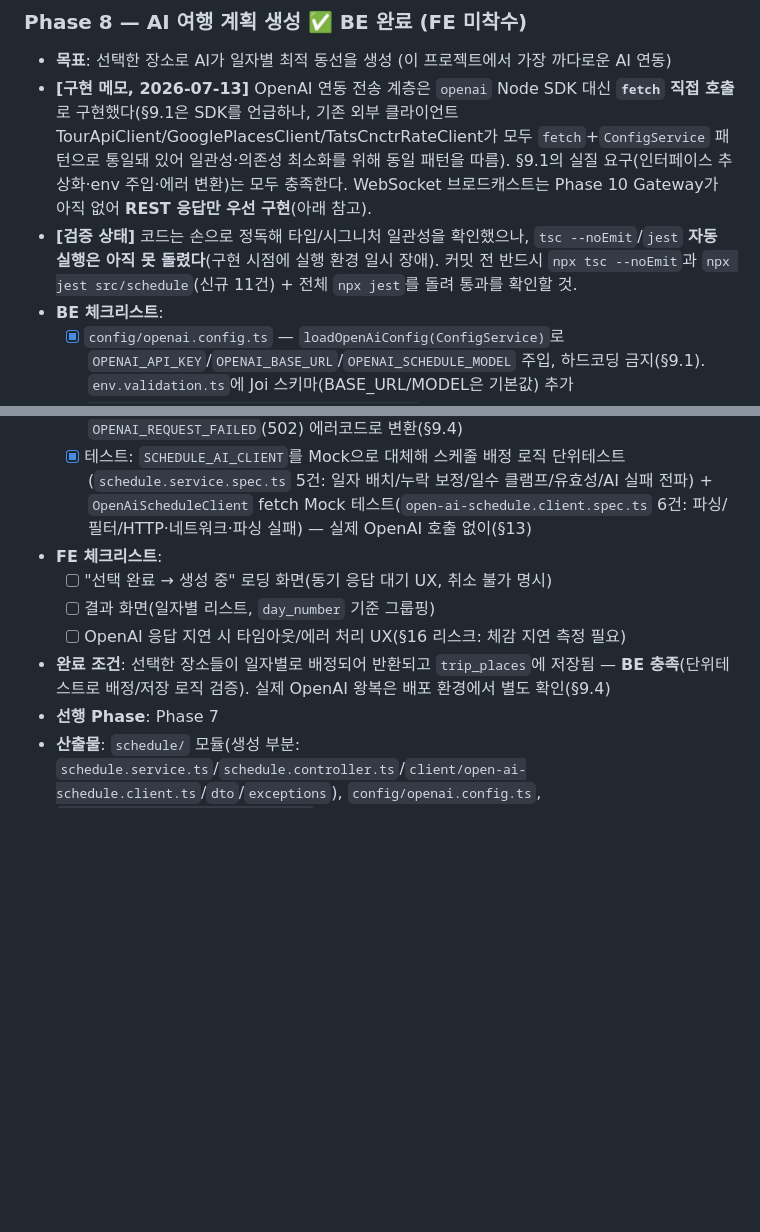
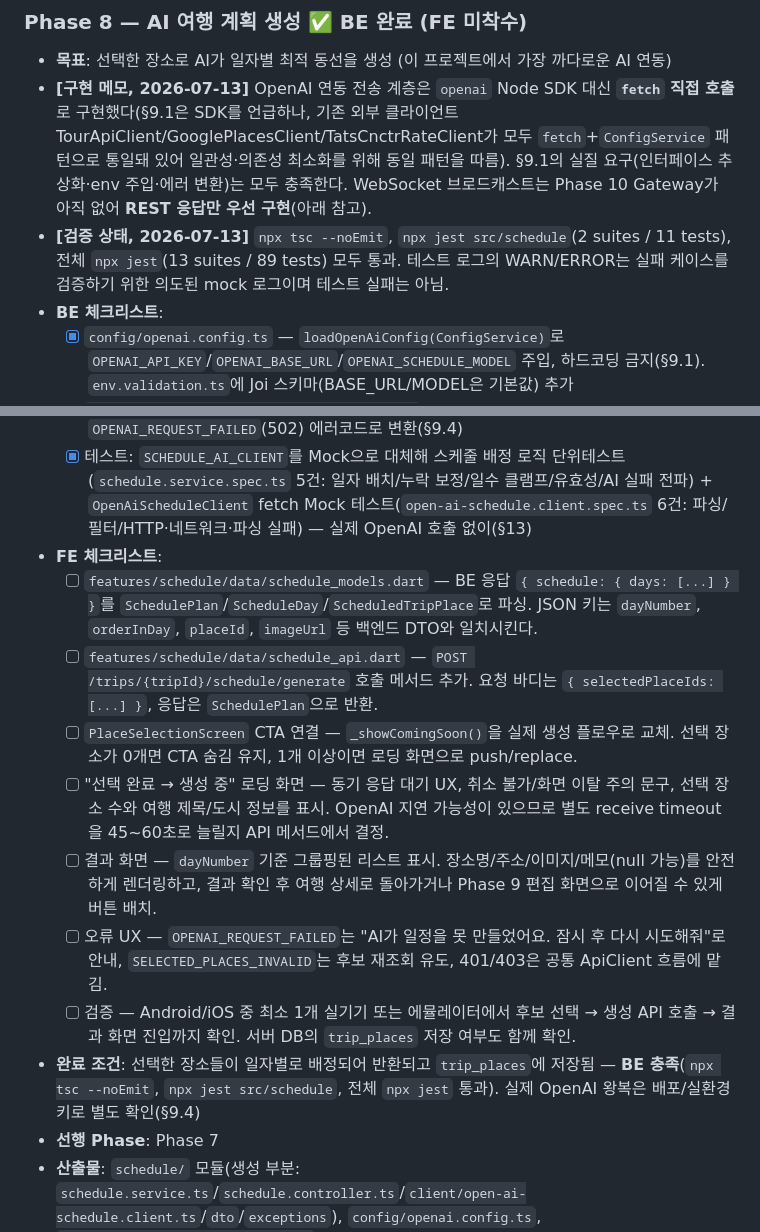
Before and after one commit to madcamp-official/26s-w2-c1-03, a Markdown page: plan.md, 2 parts joined by grey strips. GitHub-like rendering; blank space fills up the shorter version.

Commit message:
docs: plan.md 구체화

```diff
--- a/plan.md
+++ b/plan.md
@@ -406,7 +406,7 @@ erDiagram
 ### Phase 8 — AI 여행 계획 생성 ✅ BE 완료 (FE 미착수)
 - **목표**: 선택한 장소로 AI가 일자별 최적 동선을 생성 (이 프로젝트에서 가장 까다로운 AI 연동)
 - **[구현 메모, 2026-07-13]** OpenAI 연동 전송 계층은 `openai` Node SDK 대신 **`fetch` 직접 호출**로 구현했다(§9.1은 SDK를 언급하나, 기존 외부 클라이언트 TourApiClient/GooglePlacesClient/TatsCnctrRateClient가 모두 `fetch`+`ConfigService` 패턴으로 통일돼 있어 일관성·의존성 최소화를 위해 동일 패턴을 따름). §9.1의 실질 요구(인터페이스 추상화·env 주입·에러 변환)는 모두 충족한다. WebSocket 브로드캐스트는 Phase 10 Gateway가 아직 없어 **REST 응답만 우선 구현**(아래 참고).
-- **[검증 상태]** 코드는 손으로 정독해 타입/시그니처 일관성을 확인했으나, `tsc --noEmit`/`jest` **자동 실행은 아직 못 돌렸다**(구현 시점에 실행 환경 일시 장애). 커밋 전 반드시 `npx tsc --noEmit`과 `npx jest src/schedule`(신규 11건) + 전체 `npx jest`를 돌려 통과를 확인할 것.
+- **[검증 상태, 2026-07-13]** `npx tsc --noEmit`, `npx jest src/schedule`(2 suites / 11 tests), 전체 `npx jest`(13 suites / 89 tests) 모두 통과. 테스트 로그의 WARN/ERROR는 실패 케이스를 검증하기 위한 의도된 mock 로그이며 테스트 실패는 아님.
 - **BE 체크리스트**:
   - [x] `config/openai.config.ts` — `loadOpenAiConfig(ConfigService)`로 `OPENAI_API_KEY`/`OPENAI_BASE_URL`/`OPENAI_SCHEDULE_MODEL` 주입, 하드코딩 금지(§9.1). `env.validation.ts`에 Joi 스키마(BASE_URL/MODEL은 기본값) 추가
   - [x] `schedule/client/open-ai-schedule.client.ts` — 선택 장소 리스트 + 여행 일수를 프롬프트에 포함해 일자별 동선 요청(§9.2). `ScheduleAiClient` 인터페이스 + `SCHEDULE_AI_CLIENT` 토큰으로 추상화(모델/제공자 교체·테스트 Mock 대비). JSON 응답 파싱 + 입력에 없는(지어낸) placeId 필터링
@@ -416,10 +416,14 @@ erDiagram
   - [x] OpenAI 호출 실패(네트워크 오류/타임아웃/빈 응답/파싱 실패) → `OPENAI_REQUEST_FAILED`(502) 에러코드로 변환(§9.4)
   - [x] 테스트: `SCHEDULE_AI_CLIENT`를 Mock으로 대체해 스케줄 배정 로직 단위테스트(`schedule.service.spec.ts` 5건: 일자 배치/누락 보정/일수 클램프/유효성/AI 실패 전파) + `OpenAiScheduleClient` fetch Mock 테스트(`open-ai-schedule.client.spec.ts` 6건: 파싱/필터/HTTP·네트워크·파싱 실패) — 실제 OpenAI 호출 없이(§13)
 - **FE 체크리스트**:
-  - [ ] "선택 완료 → 생성 중" 로딩 화면(동기 응답 대기 UX, 취소 불가 명시)
-  - [ ] 결과 화면(일자별 리스트, `day_number` 기준 그룹핑)
-  - [ ] OpenAI 응답 지연 시 타임아웃/에러 처리 UX(§16 리스크: 체감 지연 측정 필요)
-- **완료 조건**: 선택한 장소들이 일자별로 배정되어 반환되고 `trip_places`에 저장됨 — **BE 충족**(단위테스트로 배정/저장 로직 검증). 실제 OpenAI 왕복은 배포 환경에서 별도 확인(§9.4)
+  - [ ] `features/schedule/data/schedule_models.dart` — BE 응답 `{ schedule: { days: [...] } }`를 `SchedulePlan`/`ScheduleDay`/`ScheduledTripPlace`로 파싱. JSON 키는 `dayNumber`, `orderInDay`, `placeId`, `imageUrl` 등 백엔드 DTO와 일치시킨다.
+  - [ ] `features/schedule/data/schedule_api.dart` — `POST /trips/{tripId}/schedule/generate` 호출 메서드 추가. 요청 바디는 `{ selectedPlaceIds: [...] }`, 응답은 `SchedulePlan`으로 반환.
+  - [ ] `PlaceSelectionScreen` CTA 연결 — `_showComingSoon()`을 실제 생성 플로우로 교체. 선택 장소가 0개면 CTA 숨김 유지, 1개 이상이면 로딩 화면으로 push/replace.
+  - [ ] "선택 완료 → 생성 중" 로딩 화면 — 동기 응답 대기 UX, 취소 불가/화면 이탈 주의 문구, 선택 장소 수와 여행 제목/도시 정보를 표시. OpenAI 지연 가능성이 있으므로 별도 receive timeout을 45~60초로 늘릴지 API 메서드에서 결정.
+  - [ ] 결과 화면 — `dayNumber` 기준 그룹핑된 리스트 표시. 장소명/주소/이미지/메모(null 가능)를 안전하게 렌더링하고, 결과 확인 후 여행 상세로 돌아가거나 Phase 9 편집 화면으로 이어질 수 있게 버튼 배치.
+  - [ ] 오류 UX — `OPENAI_REQUEST_FAILED`는 "AI가 일정을 못 만들었어요. 잠시 후 다시 시도해줘"로 안내, `SELECTED_PLACES_INVALID`는 후보 재조회 유도, 401/403은 공통 ApiClient 흐름에 맡김.
+  - [ ] 검증 — Android/iOS 중 최소 1개 실기기 또는 에뮬레이터에서 후보 선택 → 생성 API 호출 → 결과 화면 진입까지 확인. 서버 DB의 `trip_places` 저장 여부도 함께 확인.
+- **완료 조건**: 선택한 장소들이 일자별로 배정되어 반환되고 `trip_places`에 저장됨 — **BE 충족**(`npx tsc --noEmit`, `npx jest src/schedule`, 전체 `npx jest` 통과). 실제 OpenAI 왕복은 배포/실환경 키로 별도 확인(§9.4)
 - **선행 Phase**: Phase 7
 - **산출물**: `schedule/` 모듈(생성 부분: `schedule.service.ts`/`schedule.controller.ts`/`client/open-ai-schedule.client.ts`/`dto`/`exceptions`), `config/openai.config.ts`, `PlacesService.resolveForSchedule`
 
```
